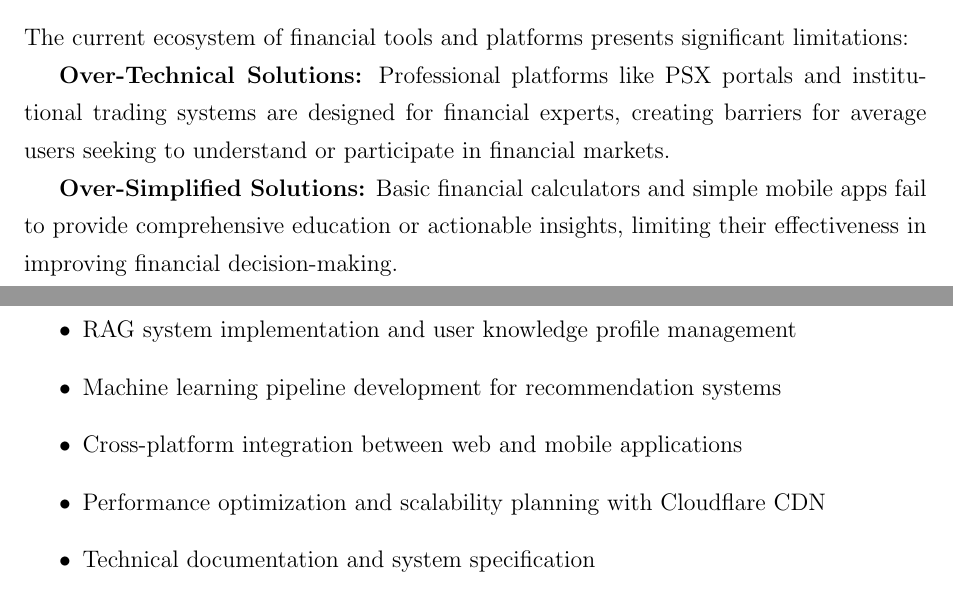
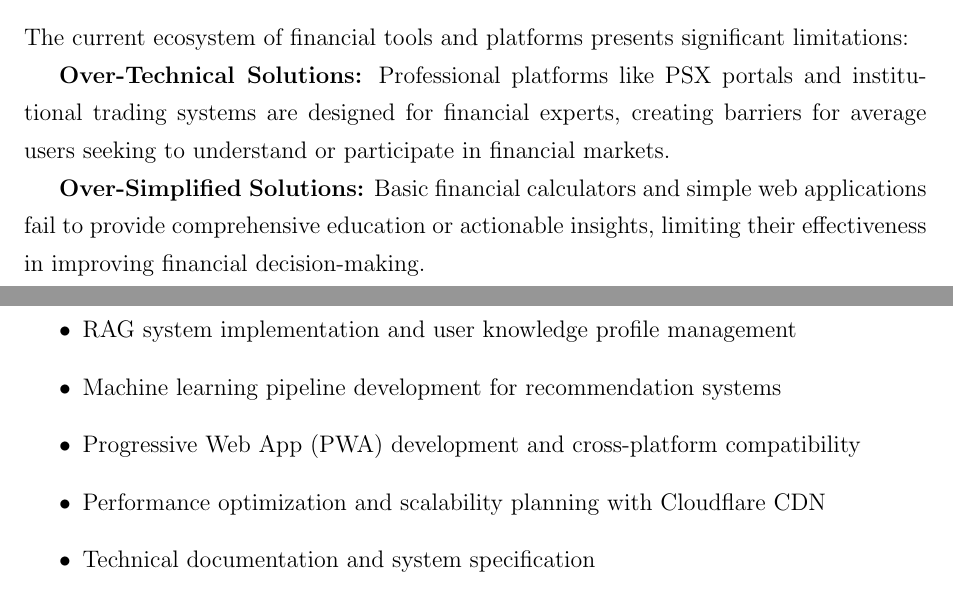
Before and after one commit to Finasaan/defense, a LaTeX paper (FYDP-I Proposal Defence/proposal-document/main.tex): two parts of pages 13 and 24 of 31, joined at a grey line, cut so that both start at the same text. Compiled offline with pdfLaTeX.

Commit message:
updating references to mobile app

```diff
--- a/FYDP-I Proposal Defence/proposal-document/main.tex
+++ b/FYDP-I Proposal Defence/proposal-document/main.tex
@@ -249,7 +249,7 @@ The current ecosystem of financial tools and platforms presents significant limi
 
 \textbf{Over-Technical Solutions:} Professional platforms like PSX portals and institutional trading systems are designed for financial experts, creating barriers for average users seeking to understand or participate in financial markets.
 
-\textbf{Over-Simplified Solutions:} Basic financial calculators and simple mobile apps fail to provide comprehensive education or actionable insights, limiting their effectiveness in improving financial decision-making.
+\textbf{Over-Simplified Solutions:} Basic financial calculators and simple web applications fail to provide comprehensive education or actionable insights, limiting their effectiveness in improving financial decision-making.
 
 \textbf{Lack of Localization:} International financial literacy applications like Mint and NerdWallet, while sophisticated, are not adapted to Pakistani regulations, currency systems, or cultural contexts.
 
@@ -537,7 +537,7 @@ The project is structured as a collaborative effort among three team members, ea
     \item Gemini and Groq AI model research, integration, and optimization
     \item RAG system implementation and user knowledge profile management
     \item Machine learning pipeline development for recommendation systems
-    \item Cross-platform integration between web and mobile applications
+    \item Progressive Web App (PWA) development and cross-platform compatibility
     \item Performance optimization and scalability planning with Cloudflare CDN
     \item Technical documentation and system specification
 \end{itemize}
```
Also changed, not shown: FYDP-I Proposal Defence/proposal-document/main.tex (6 more changed lines).
